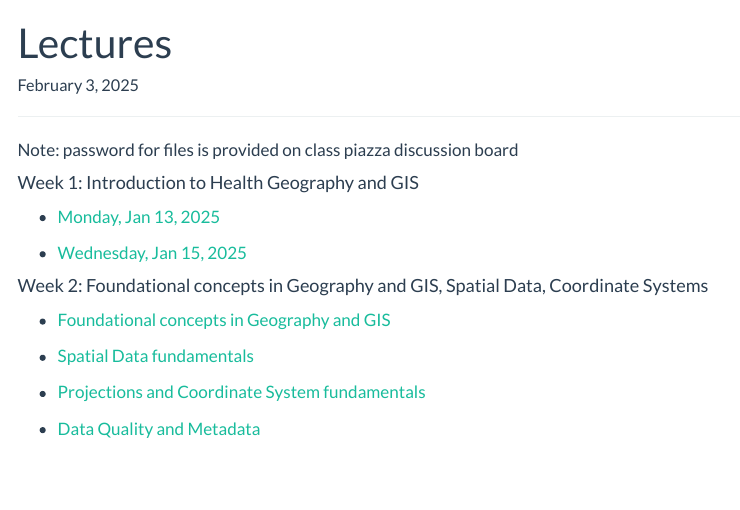
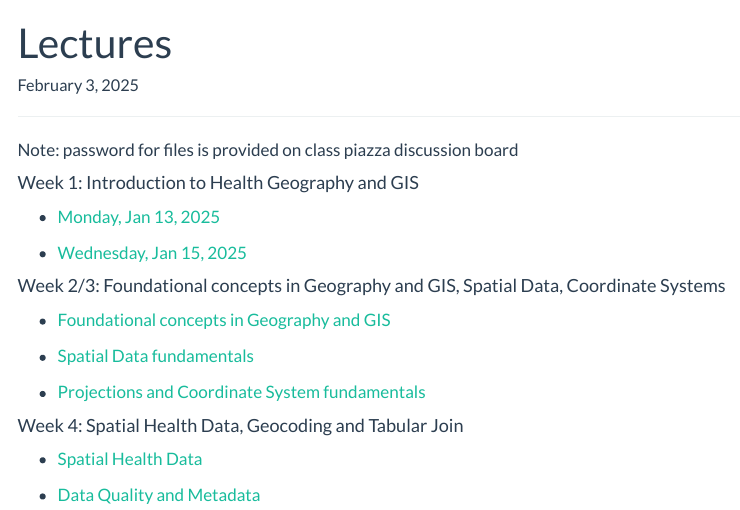
Before and after one commit to varungoel123/geog531_website, a Quarto document (lectures.qmd): the page in a window 1100 px wide, from its top. Rendered offline with R 4.5, knitr and Pandoc in place of Quarto, with nearby package versions; menus at the side of the page are left out.

Commit message:
added lecture 7

```diff
--- a/lectures.qmd
+++ b/lectures.qmd
@@ -14,8 +14,7 @@ Note: password for files is provided on class piazza discussion board
 
 -   [Wednesday, Jan 15, 2025](./lectures/GEOG541_Lec2_GeoGISI.pdf)
 
-#### Week 2: Foundational concepts in Geography and GIS, Spatial Data, Coordinate Systems
-
+#### Week 2/3: Foundational concepts in Geography and GIS, Spatial Data, Coordinate Systems
 
 -   [Foundational concepts in Geography and GIS](./lectures/GEOG510_Lec3_GeoGISII.pdf)
 
@@ -23,4 +22,8 @@ Note: password for files is provided on class piazza discussion board
 
 -   [Projections and Coordinate System fundamentals](./lectures/GEOG510_Lec5_ProjCoordSys.pdf)
 
+#### Week 4: Spatial Health Data, Geocoding and Tabular Join
+
+-   [Spatial Health Data](./lectures/GEOG510_Lec7_SpDataPubHealth.pdf)
+
 -   [Data Quality and Metadata](./lectures/GEOG510_Lec6_DataQualMetadata.pdf)
```
Also changed, not shown: 6 other files.
